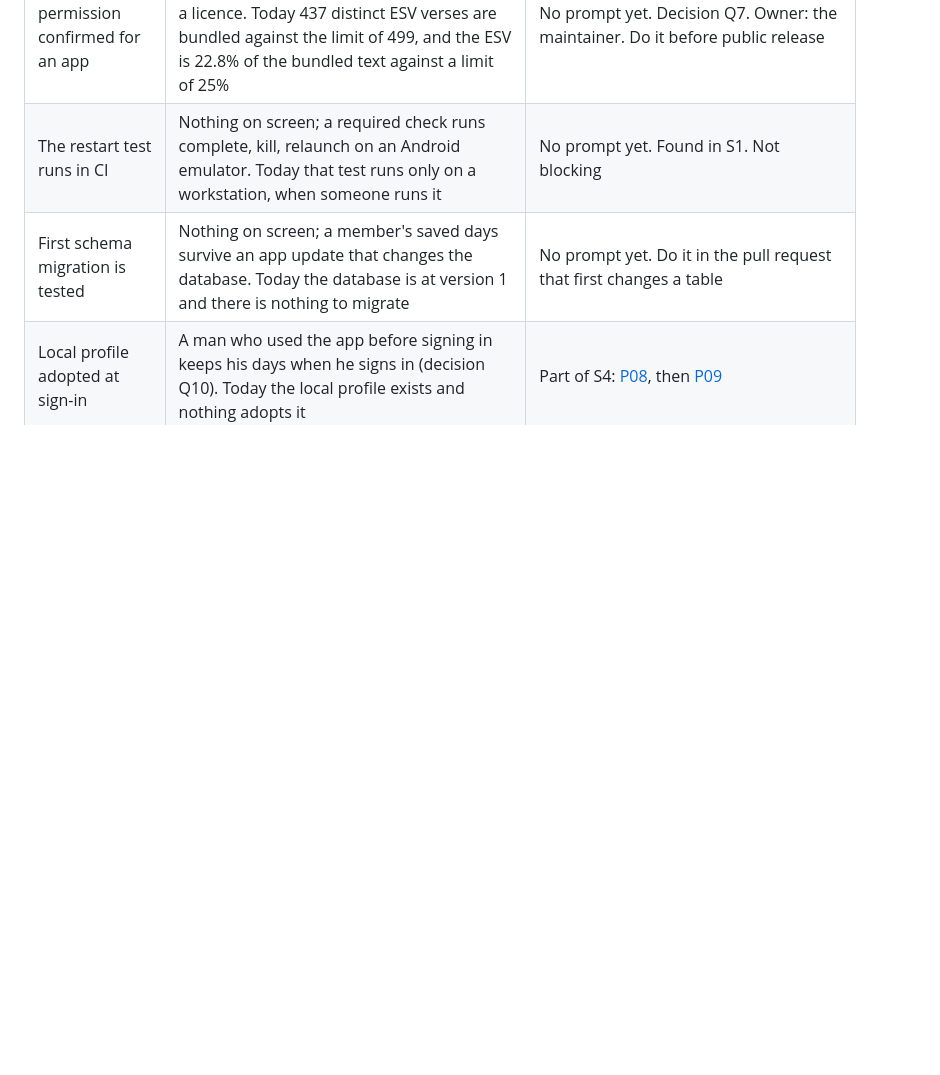
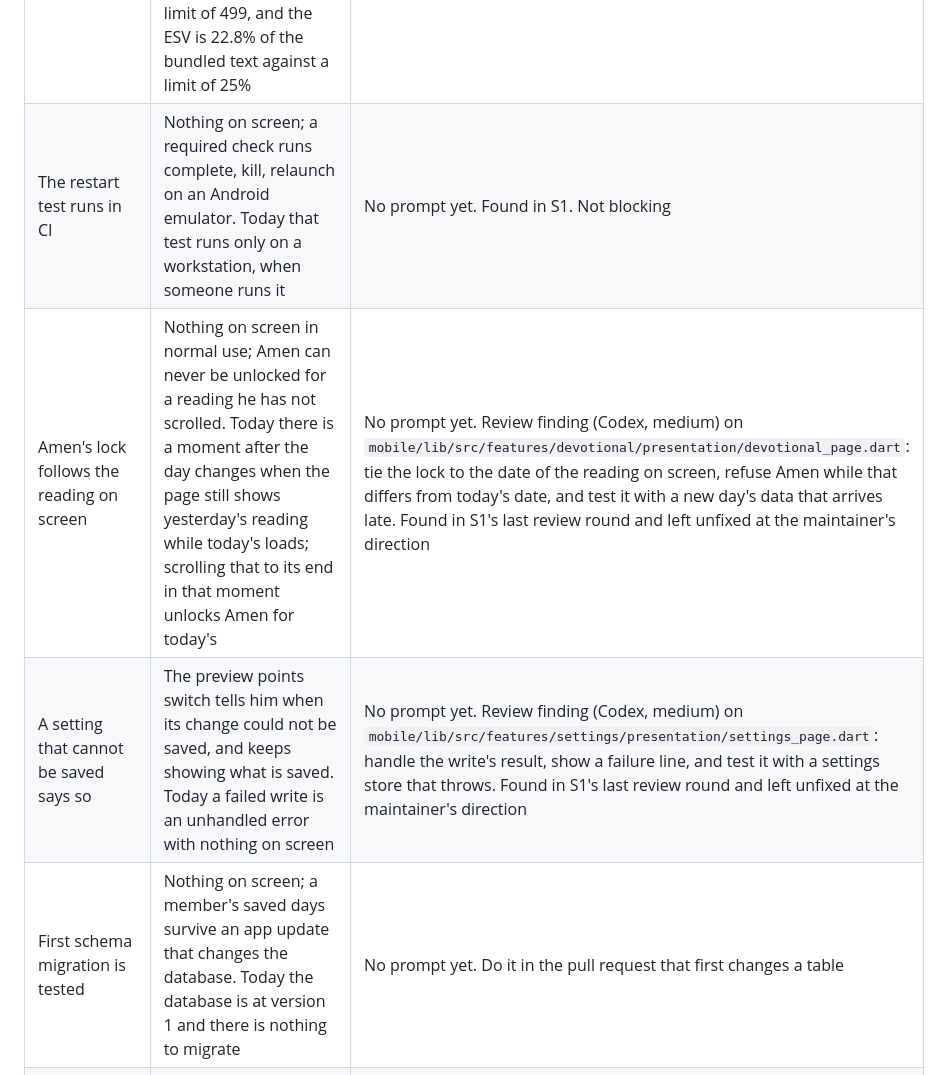
Before and after one commit to Forged-Sent/ForgedAndSentFitness, a Markdown page: docs/knowledge/WORK.md, the part around the change. Drawn GitHub-style; blank space fills up the shorter version.

Commit message:
Put the two findings of the last review round on the board
The Codex review of b44434c left two Medium findings and no Blocker or
High. By the maintainer's decision this was the last fix round, so they
are not fixed here. Each is a row under Later, and both are listed in
the feature contract as known gaps:

- Amen's lock follows the reading on screen (devotional_page.dart).
- A setting that cannot be saved says so (settings_page.dart).

Docs only.

Co-Authored-By: Claude Fable 5.2 <noreply@anthropic.com>
Claude-Session: https://claude.ai/code/session_01Jxz4r11pPHM7CXvHZpfnQQ

```diff
--- a/docs/knowledge/WORK.md
+++ b/docs/knowledge/WORK.md
@@ -32,6 +32,8 @@ Plan and reasoning: [prototype-to-Flutter review](../reviews/2026-11-10-prototyp
 | CI checks the golden images | Nothing on screen; a pull request that changes how the shell looks fails a required check. Today the golden images are compared on Windows only, because text is drawn slightly differently on each operating system, and no CI lane checks them | No prompt yet. Found in S0. Not blocking |
 | ESV permission confirmed for an app | Nothing on screen; Crossway has confirmed that its permission covers an app, or there is a licence. Today 437 distinct ESV verses are bundled against the limit of 499, and the ESV is 22.8% of the bundled text against a limit of 25% | No prompt yet. Decision Q7. Owner: the maintainer. Do it before public release |
 | The restart test runs in CI | Nothing on screen; a required check runs complete, kill, relaunch on an Android emulator. Today that test runs only on a workstation, when someone runs it | No prompt yet. Found in S1. Not blocking |
+| Amen's lock follows the reading on screen | Nothing on screen in normal use; Amen can never be unlocked for a reading he has not scrolled. Today there is a moment after the day changes when the page still shows yesterday's reading while today's loads; scrolling that to its end in that moment unlocks Amen for today's | No prompt yet. Review finding (Codex, medium) on `mobile/lib/src/features/devotional/presentation/devotional_page.dart`: tie the lock to the date of the reading on screen, refuse Amen while that differs from today's date, and test it with a new day's data that arrives late. Found in S1's last review round and left unfixed at the maintainer's direction |
+| A setting that cannot be saved says so | The preview points switch tells him when its change could not be saved, and keeps showing what is saved. Today a failed write is an unhandled error with nothing on screen | No prompt yet. Review finding (Codex, medium) on `mobile/lib/src/features/settings/presentation/settings_page.dart`: handle the write's result, show a failure line, and test it with a settings store that throws. Found in S1's last review round and left unfixed at the maintainer's direction |
 | First schema migration is tested | Nothing on screen; a member's saved days survive an app update that changes the database. Today the database is at version 1 and there is nothing to migrate | No prompt yet. Do it in the pull request that first changes a table |
 | Local profile adopted at sign-in | A man who used the app before signing in keeps his days when he signs in (decision Q10). Today the local profile exists and nothing adopts it | Part of S4: [P08](../reviews/2026-11-10-prototype-to-flutter/prompts/P08-S4-contract-identity-groups-board.md), then [P09](../reviews/2026-11-10-prototype-to-flutter/prompts/P09-S4-implement-identity-groups-board.md) |
 | Dashboard lists branches whose GitHub branch was deleted | Nothing on screen; such a branch is listed when it still holds commits that are not on `main`. Today it is skipped, so work on it can go unseen | No prompt yet. Review finding (Codex, medium) on `tooling/knowledge/live_status.py`. Not blocking |
```
Also changed, not shown: 1 other file.
